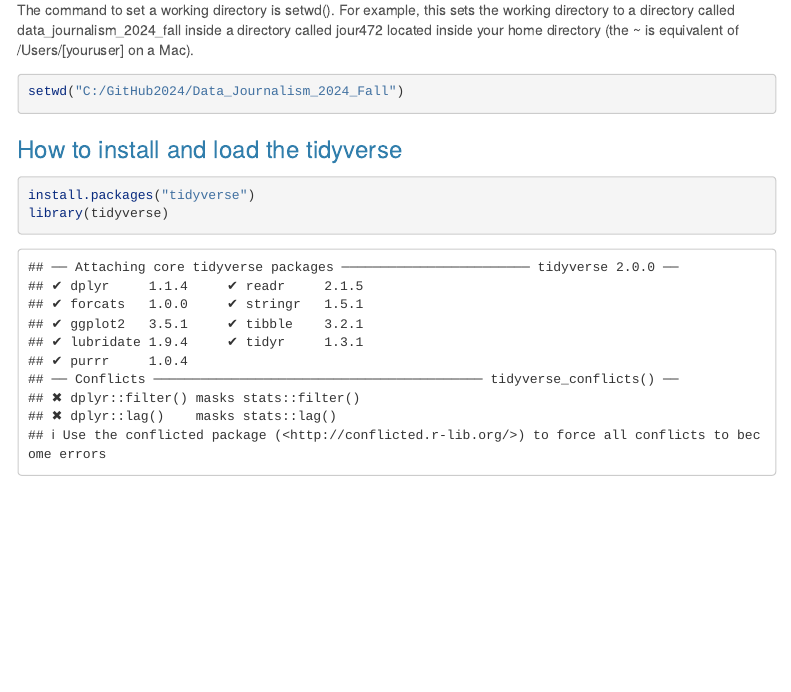
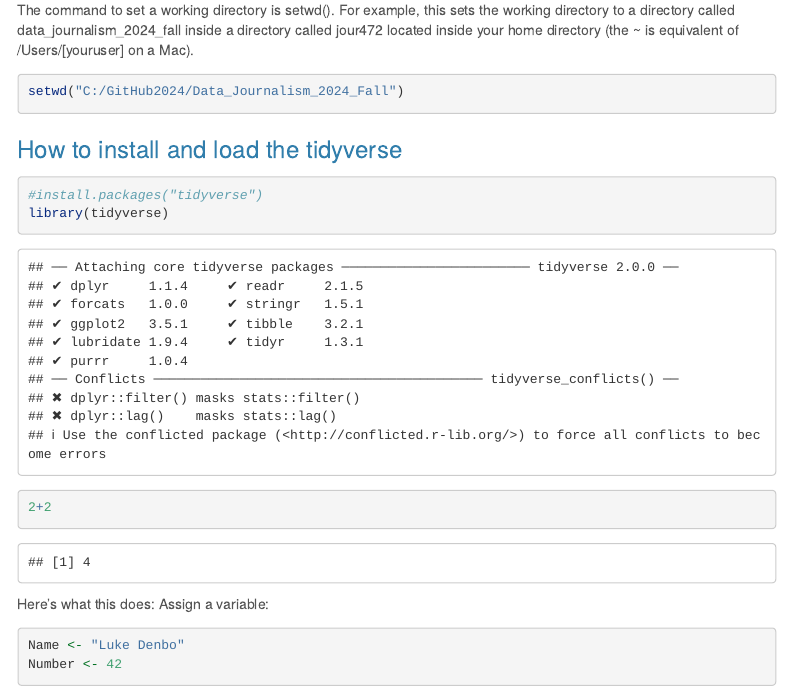
Before and after one commit to Lpd2003/Data_Journalism_2024_Fall, an R Markdown document (my_class_reference.rmd): the page in a window 1100 px wide, from 280 px down. Rendered offline with R 4.5, knitr and Pandoc, with nearby package versions; menus at the side of the page are left out.

Commit message:
Learned new things

````diff
--- a/my_class_reference.rmd
+++ b/my_class_reference.rmd
@@ -30,6 +30,16 @@ setwd("C:/GitHub2024/Data_Journalism_2024_Fall")
 ### How to install and load the tidyverse
 
 ```{r}
-install.packages("tidyverse")
+#install.packages("tidyverse")
 library(tidyverse)
 ```
+
+```{r}
+2+2
+```
+Here's what this does:
+Assign a variable:
+```{r}
+Name <- "Luke Denbo"
+Number <- 42
+```
````
Also changed, not shown: my_class_reference.html (added).
